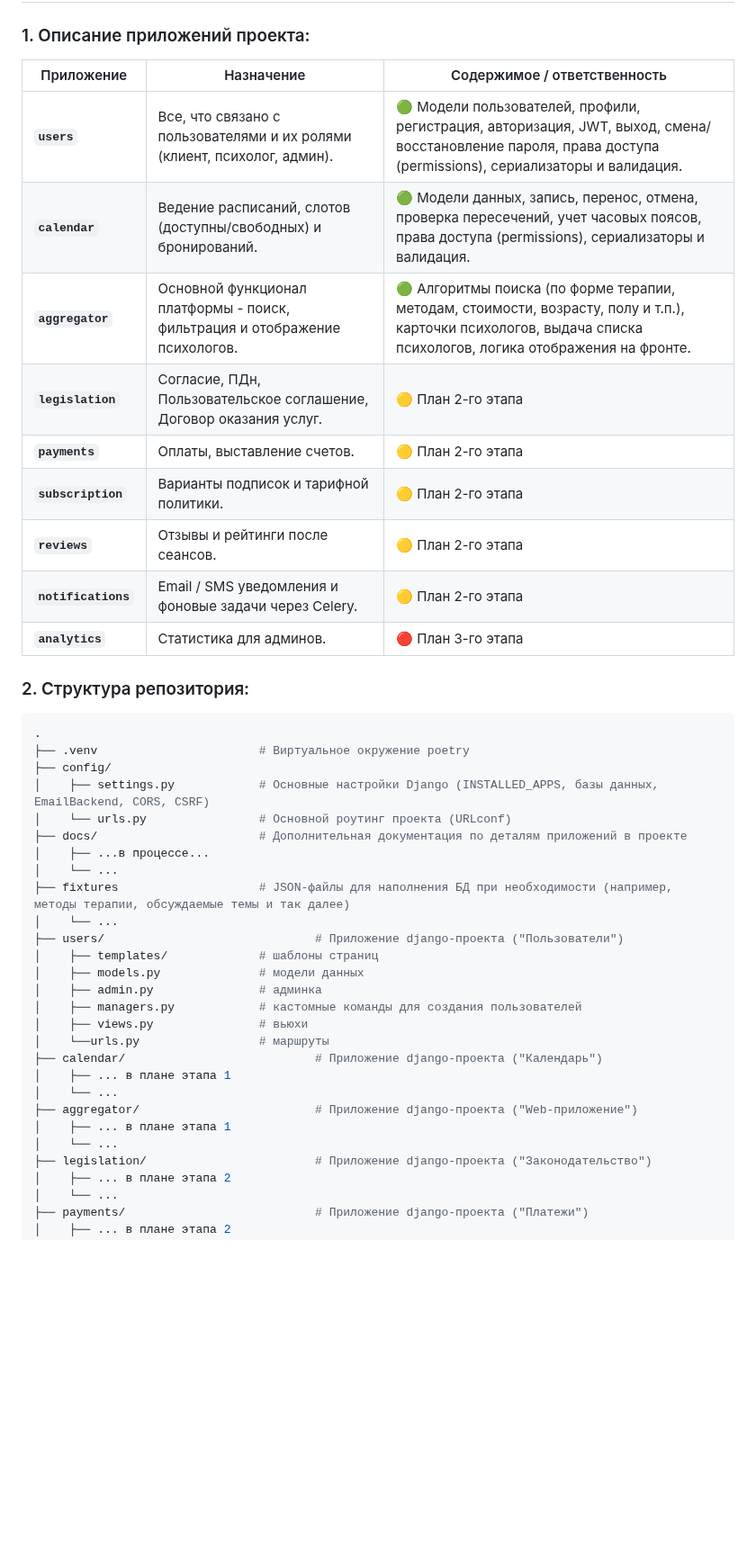
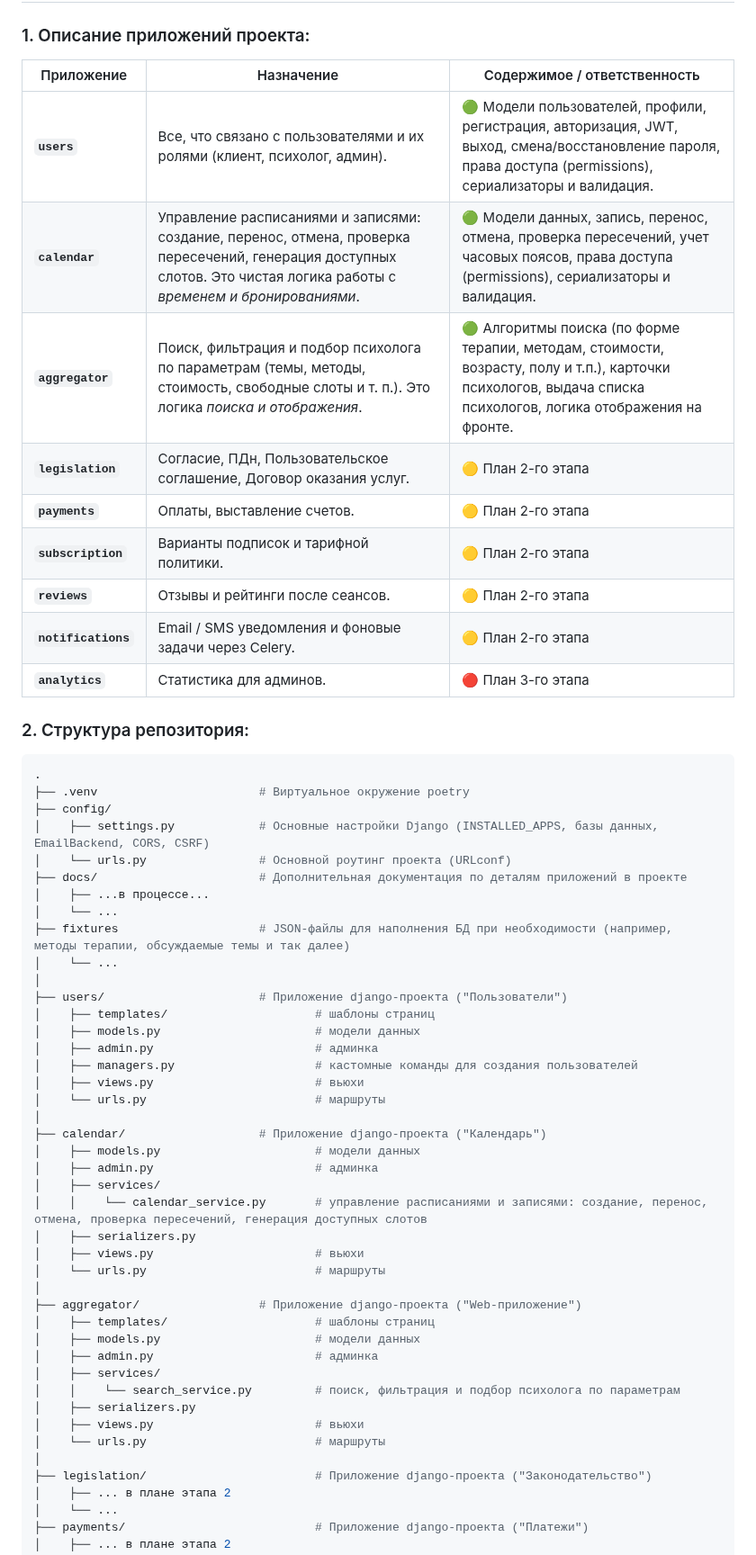
Before and after one commit to MaksimLakovich/Psychologist-aggregator, a Markdown page: README.md, the part around one of its changes. Shown at 90% size. GitHub-like rendering; blank space fills up the shorter version.

```diff
--- a/README.md
+++ b/README.md
@@ -100,17 +100,17 @@
 
 ### 1. Описание приложений проекта:
 
-| Приложение         | Назначение                                                                  | Содержимое / ответственность                                                                                                                                    |
-|--------------------|-----------------------------------------------------------------------------|-----------------------------------------------------------------------------------------------------------------------------------------------------------------|
-| **`users`**        | Все, что связано с пользователями и их ролями (клиент, психолог, админ).    | 🟢 Модели пользователей, профили, регистрация, авторизация, JWT, выход, смена/восстановление пароля, права доступа (permissions), сериализаторы и валидация.    |
-| **`calendar`**     | Ведение расписаний, слотов (доступны/свободных) и бронирований.             | 🟢 Модели данных, запись, перенос, отмена, проверка пересечений, учет часовых поясов, права доступа (permissions), сериализаторы и валидация.                   |
-| **`aggregator`**   | Основной функционал платформы - поиск, фильтрация и отображение психологов. | 🟢 Алгоритмы поиска (по форме терапии, методам, стоимости, возрасту, полу и т.п.), карточки психологов, выдача списка психологов, логика отображения на фронте. |
-| **`legislation`**  | Согласие, ПДн, Пользовательское соглашение, Договор оказания услуг.         | 🟡 План 2-го этапа                                                                                                                                              |
-| **`payments`**     | Оплаты, выставление счетов.                                                 | 🟡 План 2-го этапа                                                                                                                                              |
-| **`subscription`** | Варианты подписок и тарифной политики.                                      | 🟡 План 2-го этапа                                                                                                                                              |
-| **`reviews`**      | Отзывы и рейтинги после сеансов.                                            | 🟡 План 2-го этапа                                                                                                                                              |
-| **`notifications`** | Email / SMS уведомления и фоновые задачи через Celery.                      | 🟡 План 2-го этапа                                                                                                                                              |
-| **`analytics`**    | Статистика для админов.                                                     | 🔴 План 3-го этапа                                                                                                                                              |
+| Приложение         | Назначение                                                                                                                                                              | Содержимое / ответственность                                                                                                                                    |
+|--------------------|-------------------------------------------------------------------------------------------------------------------------------------------------------------------------|-----------------------------------------------------------------------------------------------------------------------------------------------------------------|
+| **`users`**        | Все, что связано с пользователями и их ролями (клиент, психолог, админ).                                                                                                | 🟢 Модели пользователей, профили, регистрация, авторизация, JWT, выход, смена/восстановление пароля, права доступа (permissions), сериализаторы и валидация.    |
+| **`calendar`**     | Управление расписаниями и записями: создание, перенос, отмена, проверка пересечений, генерация доступных слотов. Это чистая логика работы с *временем и бронированиями*. | 🟢 Модели данных, запись, перенос, отмена, проверка пересечений, учет часовых поясов, права доступа (permissions), сериализаторы и валидация.                   |
+| **`aggregator`**   | Поиск, фильтрация и подбор психолога по параметрам (темы, методы, стоимость, свободные слоты и т. п.). Это логика *поиска и отображения*.                               | 🟢 Алгоритмы поиска (по форме терапии, методам, стоимости, возрасту, полу и т.п.), карточки психологов, выдача списка психологов, логика отображения на фронте. |
+| **`legislation`**  | Согласие, ПДн, Пользовательское соглашение, Договор оказания услуг.                                                                                                     | 🟡 План 2-го этапа                                                                                                                                              |
+| **`payments`**     | Оплаты, выставление счетов.                                                                                                                                             | 🟡 План 2-го этапа                                                                                                                                              |
+| **`subscription`** | Варианты подписок и тарифной политики.                                                                                                                                  | 🟡 План 2-го этапа                                                                                                                                              |
+| **`reviews`**      | Отзывы и рейтинги после сеансов.                                                                                                                                        | 🟡 План 2-го этапа                                                                                                                                              |
+| **`notifications`** | Email / SMS уведомления и фоновые задачи через Celery.                                                                                                                  | 🟡 План 2-го этапа                                                                                                                                              |
+| **`analytics`**    | Статистика для админов.                                                                                                                                                 | 🔴 План 3-го этапа                                                                                                                                              |
 
 
 ### 2. Структура репозитория:
@@ -126,19 +126,34 @@
 │    └── ...
 ├── fixtures                    # JSON-файлы для наполнения БД при необходимости (например, методы терапии, обсуждаемые темы и так далее)
 │    └── ...
-├── users/                              # Приложение django-проекта ("Пользователи")
-│    ├── templates/             # шаблоны страниц
-│    ├── models.py              # модели данных
-│    ├── admin.py               # админка
-│    ├── managers.py            # кастомные команды для создания пользователей
-│    ├── views.py               # вьюхи
-│    └──urls.py                 # маршруты
-├── calendar/                           # Приложение django-проекта ("Календарь")
-│    ├── ... в плане этапа 1
-│    └── ...
-├── aggregator/                         # Приложение django-проекта ("Web-приложение")
-│    ├── ... в плане этапа 1
-│    └── ...
+│
+├── users/                      # Приложение django-проекта ("Пользователи")
+│    ├── templates/                     # шаблоны страниц
+│    ├── models.py                      # модели данных
+│    ├── admin.py                       # админка
+│    ├── managers.py                    # кастомные команды для создания пользователей
+│    ├── views.py                       # вьюхи
+│    └── urls.py                        # маршруты
+│
+├── calendar/                   # Приложение django-проекта ("Календарь")
+│    ├── models.py                      # модели данных
+│    ├── admin.py                       # админка
+│    ├── services/
+│    │    └── calendar_service.py       # управление расписаниями и записями: создание, перенос, отмена, проверка пересечений, генерация доступных слотов
+│    ├── serializers.py
+│    ├── views.py                       # вьюхи
+│    └── urls.py                        # маршруты
+│
+├── aggregator/                 # Приложение django-проекта ("Web-приложение")
+│    ├── templates/                     # шаблоны страниц
+│    ├── models.py                      # модели данных
+│    ├── admin.py                       # админка
+│    ├── services/
+│    │    └── search_service.py         # поиск, фильтрация и подбор психолога по параметрам
+│    ├── serializers.py
+│    ├── views.py                       # вьюхи
+│    └── urls.py                        # маршруты
+│
 ├── legislation/                        # Приложение django-проекта ("Законодательство")
 │    ├── ... в плане этапа 2
 │    └── ...
```
Also changed, not shown: other parts of README.md (+38 -21 lines).
